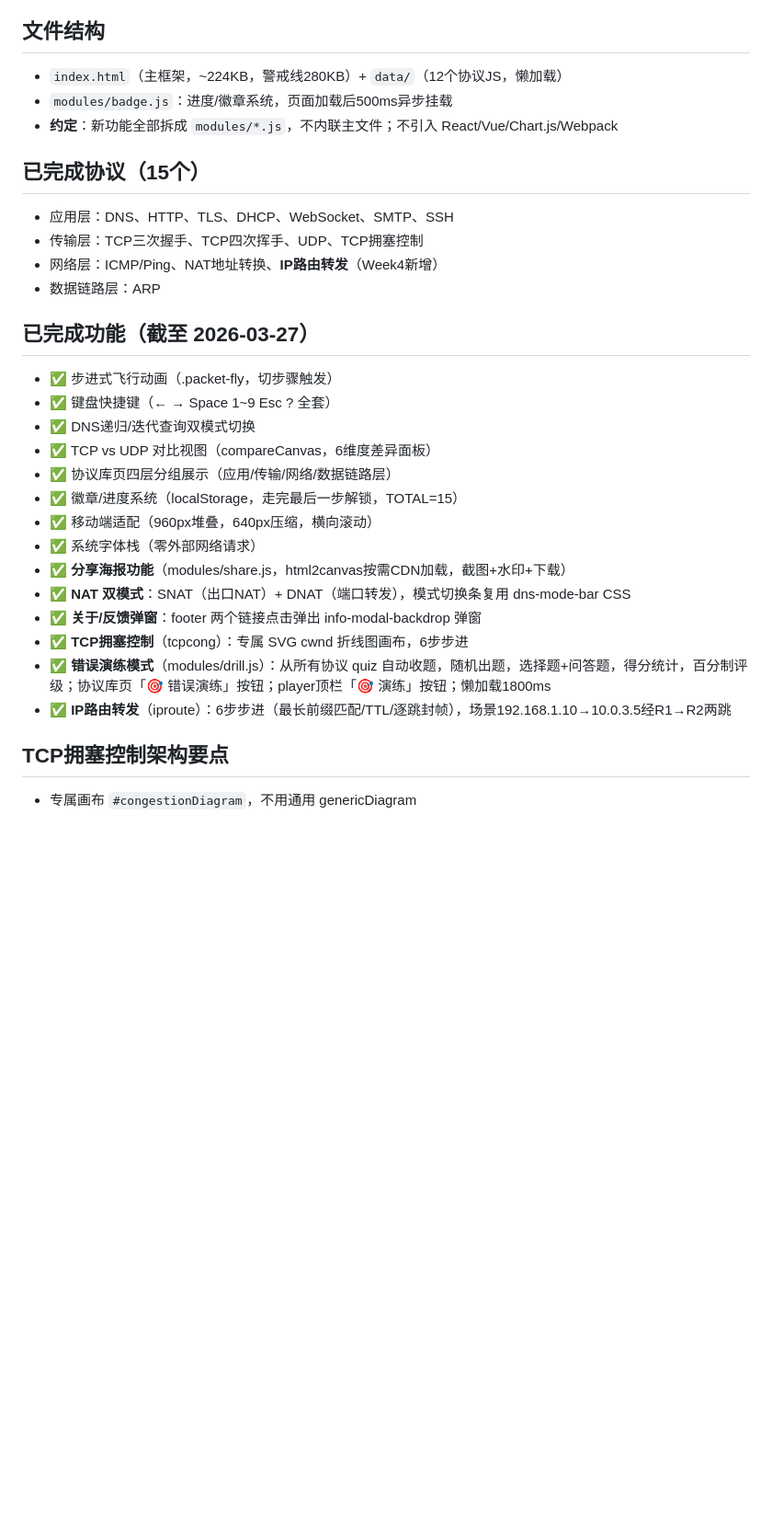
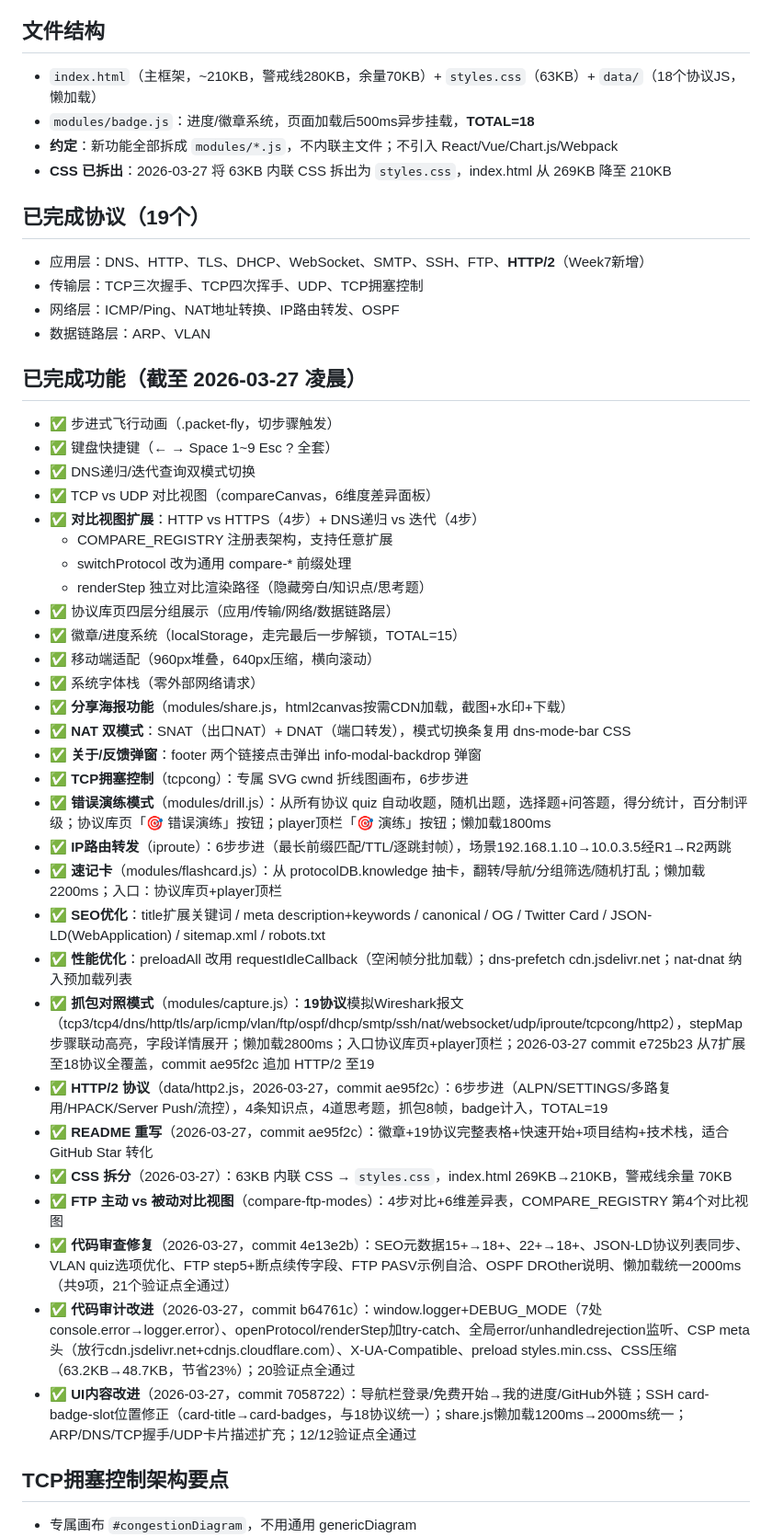
Before and after one commit to wangjl2025/netvis, a Markdown page: .workbuddy/memory/MEMORY.md, the part around one of its changes. Shown at 92% size. Rendered like a GitHub page; blank space fills up the shorter version.

```diff
--- a/.workbuddy/memory/MEMORY.md
+++ b/.workbuddy/memory/MEMORY.md
@@ -13,21 +13,26 @@
 - 邮箱：wangaihau@qq.com
 
 ## 文件结构
-- `index.html`（主框架，~224KB，警戒线280KB）+ `data/`（12个协议JS，懒加载）
-- `modules/badge.js`：进度/徽章系统，页面加载后500ms异步挂载
+- `index.html`（主框架，~210KB，警戒线280KB，余量70KB）+ `styles.css`（63KB）+ `data/`（18个协议JS，懒加载）
+- `modules/badge.js`：进度/徽章系统，页面加载后500ms异步挂载，**TOTAL=18**
 - **约定**：新功能全部拆成 `modules/*.js`，不内联主文件；不引入 React/Vue/Chart.js/Webpack
+- **CSS 已拆出**：2026-03-27 将 63KB 内联 CSS 拆出为 `styles.css`，index.html 从 269KB 降至 210KB
 
-## 已完成协议（15个）
-- 应用层：DNS、HTTP、TLS、DHCP、WebSocket、SMTP、SSH
+## 已完成协议（19个）
+- 应用层：DNS、HTTP、TLS、DHCP、WebSocket、SMTP、SSH、FTP、**HTTP/2**（Week7新增）
 - 传输层：TCP三次握手、TCP四次挥手、UDP、TCP拥塞控制
-- 网络层：ICMP/Ping、NAT地址转换、**IP路由转发**（Week4新增）
-- 数据链路层：ARP
+- 网络层：ICMP/Ping、NAT地址转换、IP路由转发、OSPF
+- 数据链路层：ARP、VLAN
 
-## 已完成功能（截至 2026-03-27）
+## 已完成功能（截至 2026-03-27 凌晨）
 - ✅ 步进式飞行动画（.packet-fly，切步骤触发）
 - ✅ 键盘快捷键（← → Space 1~9 Esc ? 全套）
 - ✅ DNS递归/迭代查询双模式切换
 - ✅ TCP vs UDP 对比视图（compareCanvas，6维度差异面板）
+- ✅ **对比视图扩展**：HTTP vs HTTPS（4步）+ DNS递归 vs 迭代（4步）
+  - COMPARE_REGISTRY 注册表架构，支持任意扩展
+  - switchProtocol 改为通用 compare-* 前缀处理
+  - renderStep 独立对比渲染路径（隐藏旁白/知识点/思考题）
 - ✅ 协议库页四层分组展示（应用/传输/网络/数据链路层）
 - ✅ 徽章/进度系统（localStorage，走完最后一步解锁，TOTAL=15）
 - ✅ 移动端适配（960px堆叠，640px压缩，横向滚动）
@@ -38,6 +43,17 @@
 - ✅ **TCP拥塞控制**（tcpcong）：专属 SVG cwnd 折线图画布，6步步进
 - ✅ **错误演练模式**（modules/drill.js）：从所有协议 quiz 自动收题，随机出题，选择题+问答题，得分统计，百分制评级；协议库页「🎯 错误演练」按钮；player顶栏「🎯 演练」按钮；懒加载1800ms
 - ✅ **IP路由转发**（iproute）：6步步进（最长前缀匹配/TTL/逐跳封帧），场景192.168.1.10→10.0.3.5经R1→R2两跳
+- ✅ **速记卡**（modules/flashcard.js）：从 protocolDB.knowledge 抽卡，翻转/导航/分组筛选/随机打乱；懒加载2200ms；入口：协议库页+player顶栏
+- ✅ **SEO优化**：title扩展关键词 / meta description+keywords / canonical / OG / Twitter Card / JSON-LD(WebApplication) / sitemap.xml / robots.txt
+- ✅ **性能优化**：preloadAll 改用 requestIdleCallback（空闲帧分批加载）；dns-prefetch cdn.jsdelivr.net；nat-dnat 纳入预加载列表
+- ✅ **抓包对照模式**（modules/capture.js）：**19协议**模拟Wireshark报文（tcp3/tcp4/dns/http/tls/arp/icmp/vlan/ftp/ospf/dhcp/smtp/ssh/nat/websocket/udp/iproute/tcpcong/http2），stepMap步骤联动高亮，字段详情展开；懒加载2800ms；入口协议库页+player顶栏；2026-03-27 commit e725b23 从7扩展至18协议全覆盖，commit ae95f2c 追加 HTTP/2 至19
+- ✅ **HTTP/2 协议**（data/http2.js，2026-03-27，commit ae95f2c）：6步步进（ALPN/SETTINGS/多路复用/HPACK/Server Push/流控），4条知识点，4道思考题，抓包8帧，badge计入，TOTAL=19
+- ✅ **README 重写**（2026-03-27，commit ae95f2c）：徽章+19协议完整表格+快速开始+项目结构+技术栈，适合 GitHub Star 转化
+- ✅ **CSS 拆分**（2026-03-27）：63KB 内联 CSS → `styles.css`，index.html 269KB→210KB，警戒线余量 70KB
+- ✅ **FTP 主动 vs 被动对比视图**（compare-ftp-modes）：4步对比+6维差异表，COMPARE_REGISTRY 第4个对比视图
+- ✅ **代码审查修复**（2026-03-27，commit 4e13e2b）：SEO元数据15+→18+、22+→18+、JSON-LD协议列表同步、VLAN quiz选项优化、FTP step5+断点续传字段、FTP PASV示例自洽、OSPF DROther说明、懒加载统一2000ms（共9项，21个验证点全通过）
+- ✅ **代码审计改进**（2026-03-27，commit b64761c）：window.logger+DEBUG_MODE（7处console.error→logger.error）、openProtocol/renderStep加try-catch、全局error/unhandledrejection监听、CSP meta头（放行cdn.jsdelivr.net+cdnjs.cloudflare.com）、X-UA-Compatible、preload styles.min.css、CSS压缩（63.2KB→48.7KB，节省23%）；20验证点全通过
+- ✅ **UI内容改进**（2026-03-27，commit 7058722）：导航栏登录/免费开始→我的进度/GitHub外链；SSH card-badge-slot位置修正（card-title→card-badges，与18协议统一）；share.js懒加载1200ms→2000ms统一；ARP/DNS/TCP握手/UDP卡片描述扩充；12/12验证点全通过
 
 ## TCP拥塞控制架构要点
 - 专属画布 `#congestionDiagram`，不用通用 genericDiagram
```
Also changed, not shown: other parts of .workbuddy/memory/MEMORY.md (+3 -3 lines).
